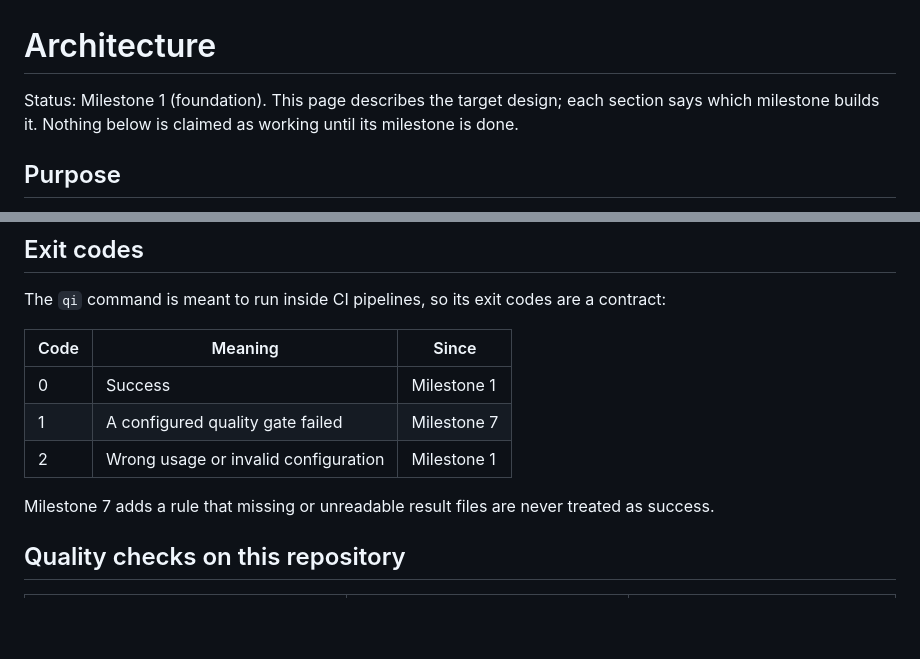
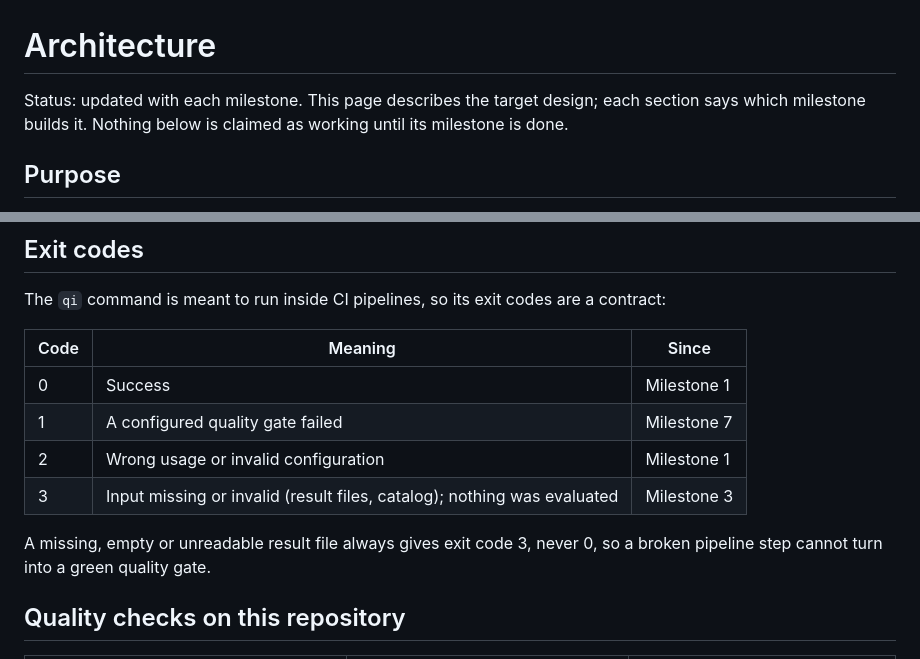
Before and after one commit to niranjankagri/automation-coverage-quality-intelligence, a Markdown page: docs/architecture.md, 2 parts joined by grey strips. Drawn GitHub-style; blank space fills up the shorter version.

```diff
--- a/docs/architecture.md
+++ b/docs/architecture.md
@@ -1,6 +1,6 @@
 # Architecture
 
-Status: Milestone 1 (foundation). This page describes the target design; each section says
+Status: updated with each milestone. This page describes the target design; each section says
 which milestone builds it. Nothing below is claimed as working until its milestone is done.
 
 ## Purpose
@@ -74,8 +74,10 @@ The `qi` command is meant to run inside CI pipelines, so its exit codes are a co
 | 0 | Success | Milestone 1 |
 | 1 | A configured quality gate failed | Milestone 7 |
 | 2 | Wrong usage or invalid configuration | Milestone 1 |
+| 3 | Input missing or invalid (result files, catalog); nothing was evaluated | Milestone 3 |
 
-Milestone 7 adds a rule that missing or unreadable result files are never treated as success.
+A missing, empty or unreadable result file always gives exit code 3, never 0, so a broken
+pipeline step cannot turn into a green quality gate.
 
 ## Quality checks on this repository
 
```
Also changed, not shown: README.md (+12 -7 lines).
